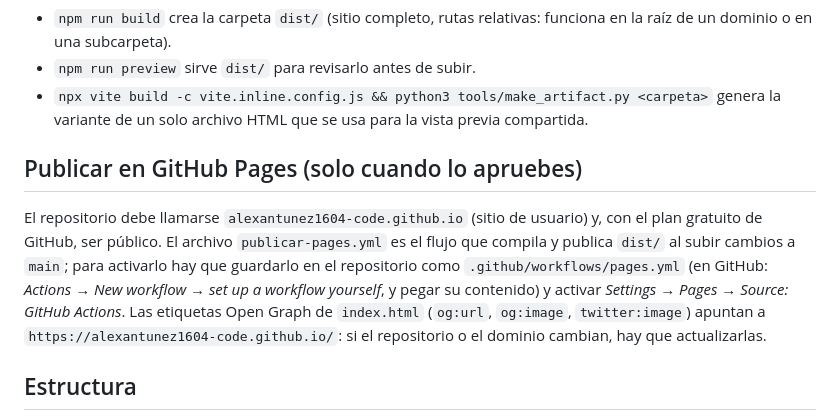
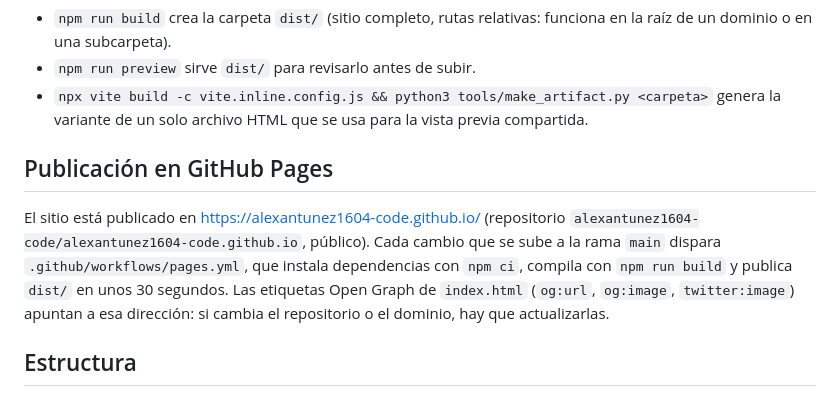
Before and after one commit to alexantunez1604-code/alexantunez1604-code.github.io, a Markdown page: README.md, the part around the change. Rendered like a GitHub page.

Commit message:
Docs: README refleja que el sitio ya esta publicado
Co-Authored-By: Claude Sonnet 5.5 <noreply@anthropic.com>
Claude-Session: https://claude.ai/code/session_0162DeexeGsamnQ3f6NKAWPW

```diff
--- a/README.md
+++ b/README.md
@@ -14,8 +14,8 @@ Vite + GSAP + Lenis + three.js. Sin servidor: el resultado es un sitio estático
 - `npm run preview` sirve `dist/` para revisarlo antes de subir.
 - `npx vite build -c vite.inline.config.js && python3 tools/make_artifact.py <carpeta>` genera la variante de un solo archivo HTML que se usa para la vista previa compartida.
 
-## Publicar en GitHub Pages (solo cuando lo apruebes)
-El repositorio debe llamarse `alexantunez1604-code.github.io` (sitio de usuario) y, con el plan gratuito de GitHub, ser público. El archivo `publicar-pages.yml` es el flujo que compila y publica `dist/` al subir cambios a `main`; para activarlo hay que guardarlo en el repositorio como `.github/workflows/pages.yml` (en GitHub: *Actions → New workflow → set up a workflow yourself*, y pegar su contenido) y activar *Settings → Pages → Source: GitHub Actions*. Las etiquetas Open Graph de `index.html` (`og:url`, `og:image`, `twitter:image`) apuntan a `https://alexantunez1604-code.github.io/`: si el repositorio o el dominio cambian, hay que actualizarlas.
+## Publicación en GitHub Pages
+El sitio está publicado en https://alexantunez1604-code.github.io/ (repositorio `alexantunez1604-code/alexantunez1604-code.github.io`, público). Cada cambio que se sube a la rama `main` dispara `.github/workflows/pages.yml`, que instala dependencias con `npm ci`, compila con `npm run build` y publica `dist/` en unos 30 segundos. Las etiquetas Open Graph de `index.html` (`og:url`, `og:image`, `twitter:image`) apuntan a esa dirección: si cambia el repositorio o el dominio, hay que actualizarlas.
 
 ## Estructura
 - `index.html`  contenido y textos de la página, metadatos y datos estructurados
```
